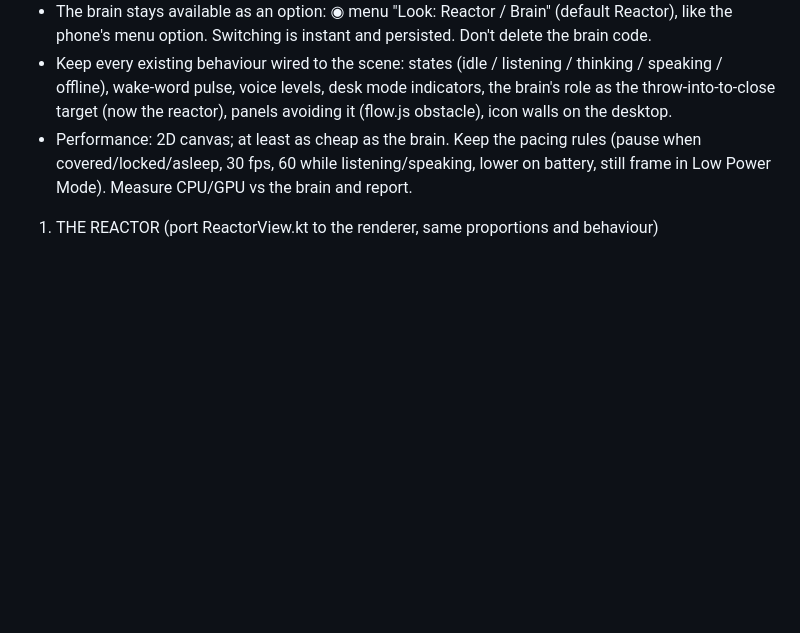
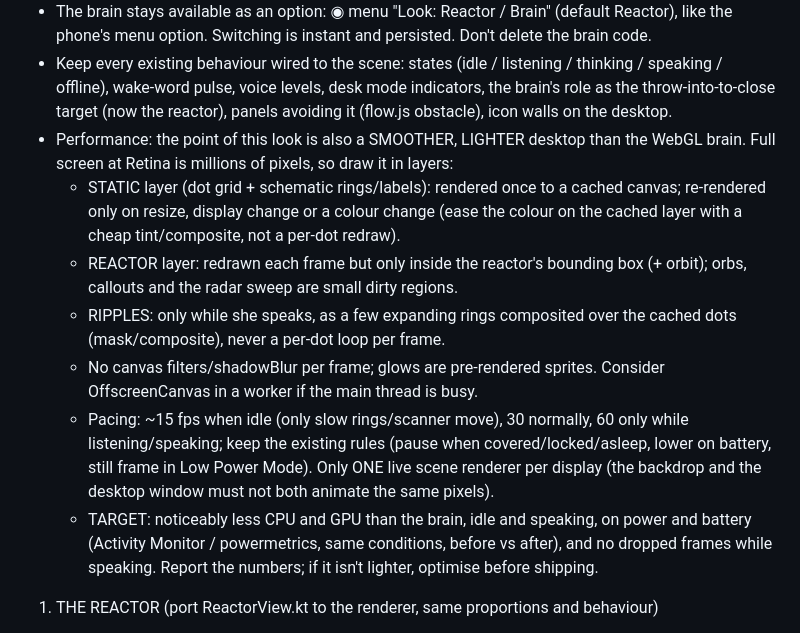
Before and after one commit to pdhruv331/ares, a Markdown page: docs/reactor-prompt.md, the part around the change. Rendered like a GitHub page; blank space fills up the shorter version.

Commit message:
Docs: reactor prompt performance rules (cached layers, dirty regions, idle pacing, must beat the brain)
Co-Authored-By: Claude Opus 5.5 <noreply@anthropic.com>

```diff
--- a/docs/reactor-prompt.md
+++ b/docs/reactor-prompt.md
@@ -6,7 +6,13 @@ HARD RULES
 - One scene code path: the window, the live desktop, the lifted view and the wallpaper backdrop all draw the SAME reactor scene (scene-link mirrors it as it mirrors the brain today). The screen saver and lock-screen still use the same drawing code.
 - The brain stays available as an option: ◉ menu "Look: Reactor / Brain" (default Reactor), like the phone's menu option. Switching is instant and persisted. Don't delete the brain code.
 - Keep every existing behaviour wired to the scene: states (idle / listening / thinking / speaking / offline), wake-word pulse, voice levels, desk mode indicators, the brain's role as the throw-into-to-close target (now the reactor), panels avoiding it (flow.js obstacle), icon walls on the desktop.
-- Performance: 2D canvas; at least as cheap as the brain. Keep the pacing rules (pause when covered/locked/asleep, 30 fps, 60 while listening/speaking, lower on battery, still frame in Low Power Mode). Measure CPU/GPU vs the brain and report.
+- Performance: the point of this look is also a SMOOTHER, LIGHTER desktop than the WebGL brain. Full screen at Retina is millions of pixels, so draw it in layers:
+  - STATIC layer (dot grid + schematic rings/labels): rendered once to a cached canvas; re-rendered only on resize, display change or a colour change (ease the colour on the cached layer with a cheap tint/composite, not a per-dot redraw).
+  - REACTOR layer: redrawn each frame but only inside the reactor's bounding box (+ orbit); orbs, callouts and the radar sweep are small dirty regions.
+  - RIPPLES: only while she speaks, as a few expanding rings composited over the cached dots (mask/composite), never a per-dot loop per frame.
+  - No canvas filters/shadowBlur per frame; glows are pre-rendered sprites. Consider OffscreenCanvas in a worker if the main thread is busy.
+  - Pacing: ~15 fps when idle (only slow rings/scanner move), 30 normally, 60 only while listening/speaking; keep the existing rules (pause when covered/locked/asleep, lower on battery, still frame in Low Power Mode). Only ONE live scene renderer per display (the backdrop and the desktop window must not both animate the same pixels).
+  - TARGET: noticeably less CPU and GPU than the brain, idle and speaking, on power and battery (Activity Monitor / powermetrics, same conditions, before vs after), and no dropped frames while speaking. Report the numbers; if it isn't lighter, optimise before shipping.
 
 1. THE REACTOR (port ReactorView.kt to the renderer, same proportions and behaviour)
 - Outer tick ring (90 ticks, every 9th longer) with a scanner sweeping round lighting the ticks behind it + a soft trail.
```
